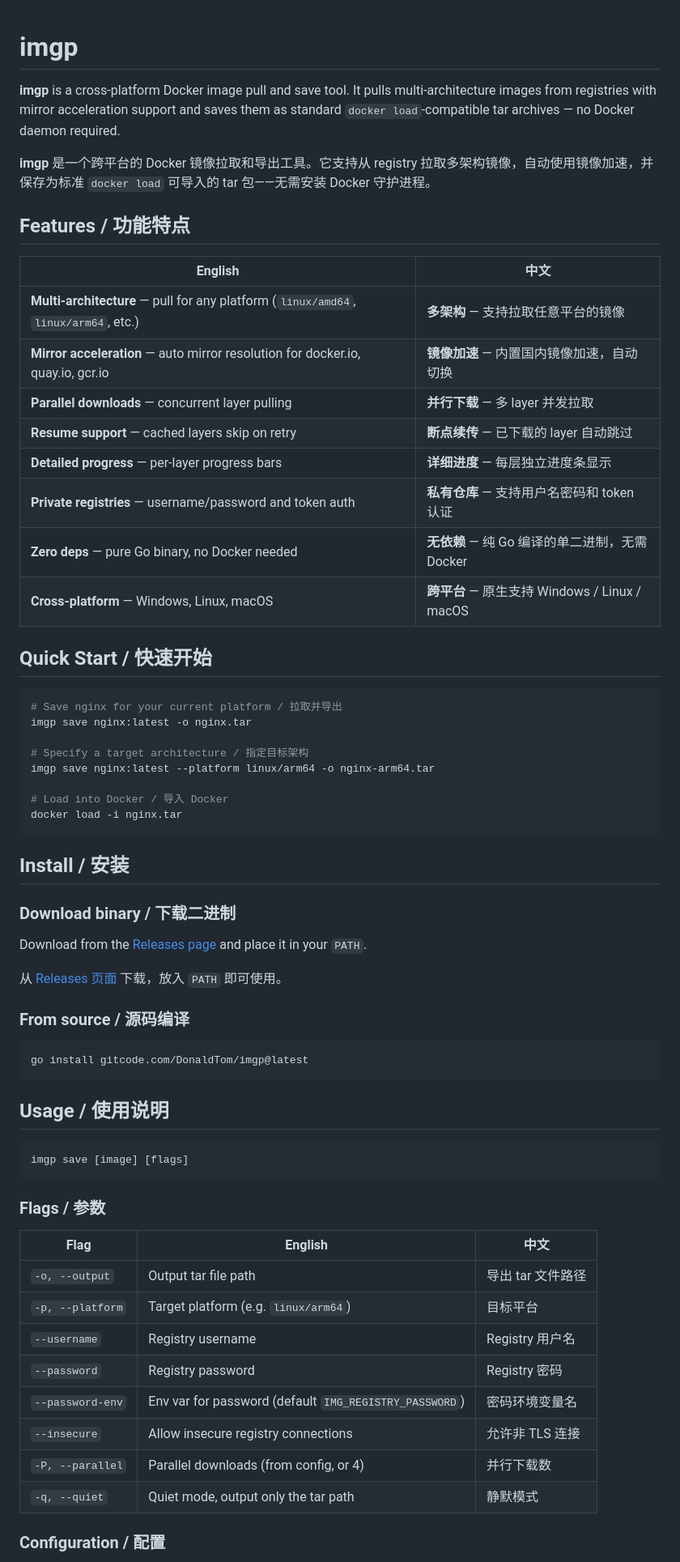
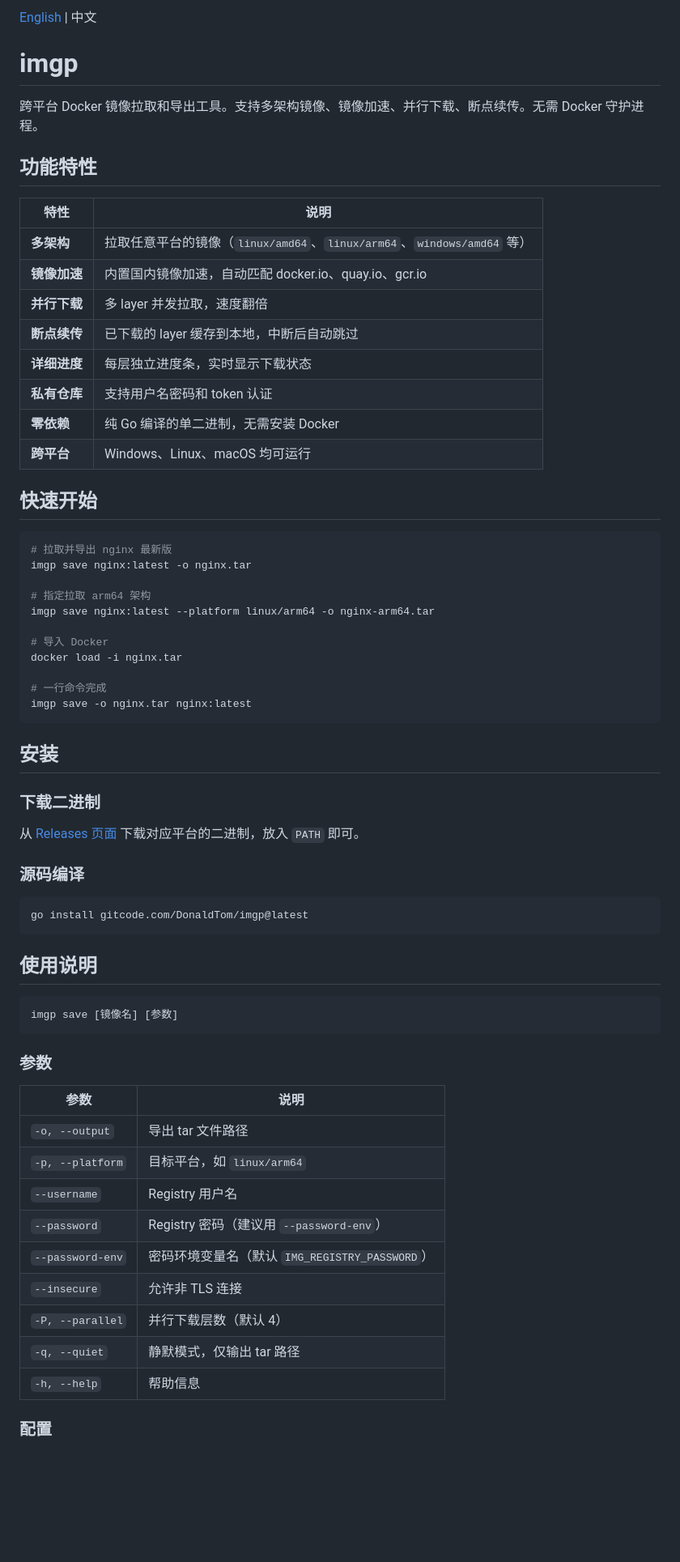
Before and after one commit to AspartameJ/imgp, a Markdown page: README.md, the part around one of its changes. Shown at 81% size. Rendered like a GitHub page; blank space fills up the shorter version.

Commit message:
split README into zh/en, add demo and notes

````diff
--- a/README.md
+++ b/README.md
@@ -1,67 +1,69 @@
+[English](README_EN.md) | 中文
+
 # imgp
 
-**imgp** is a cross-platform Docker image pull and save tool. It pulls multi-architecture images from registries with mirror acceleration support and saves them as standard `docker load`-compatible tar archives — no Docker daemon required.
+跨平台 Docker 镜像拉取和导出工具。支持多架构镜像、镜像加速、并行下载、断点续传。无需 Docker 守护进程。
 
-**imgp** 是一个跨平台的 Docker 镜像拉取和导出工具。它支持从 registry 拉取多架构镜像，自动使用镜像加速，并保存为标准 `docker load` 可导入的 tar 包——无需安装 Docker 守护进程。
+## 功能特性
 
-## Features / 功能特点
+| 特性 | 说明 |
+|---|---|
+| **多架构** | 拉取任意平台的镜像（`linux/amd64`、`linux/arm64`、`windows/amd64` 等） |
+| **镜像加速** | 内置国内镜像加速，自动匹配 docker.io、quay.io、gcr.io |
+| **并行下载** | 多 layer 并发拉取，速度翻倍 |
+| **断点续传** | 已下载的 layer 缓存到本地，中断后自动跳过 |
+| **详细进度** | 每层独立进度条，实时显示下载状态 |
+| **私有仓库** | 支持用户名密码和 token 认证 |
+| **零依赖** | 纯 Go 编译的单二进制，无需安装 Docker |
+| **跨平台** | Windows、Linux、macOS 均可运行 |
 
-| English | 中文 |
-|---|---|
-| **Multi-architecture** — pull for any platform (`linux/amd64`, `linux/arm64`, etc.) | **多架构** — 支持拉取任意平台的镜像 |
-| **Mirror acceleration** — auto mirror resolution for docker.io, quay.io, gcr.io | **镜像加速** — 内置国内镜像加速，自动切换 |
-| **Parallel downloads** — concurrent layer pulling | **并行下载** — 多 layer 并发拉取 |
-| **Resume support** — cached layers skip on retry | **断点续传** — 已下载的 layer 自动跳过 |
-| **Detailed progress** — per-layer progress bars | **详细进度** — 每层独立进度条显示 |
-| **Private registries** — username/password and token auth | **私有仓库** — 支持用户名密码和 token 认证 |
-| **Zero deps** — pure Go binary, no Docker needed | **无依赖** — 纯 Go 编译的单二进制，无需 Docker |
-| **Cross-platform** — Windows, Linux, macOS | **跨平台** — 原生支持 Windows / Linux / macOS |
-
-## Quick Start / 快速开始
+## 快速开始
 
 ```bash
-# Save nginx for your current platform / 拉取并导出
+# 拉取并导出 nginx 最新版
 imgp save nginx:latest -o nginx.tar
 
-# Specify a target architecture / 指定目标架构
+# 指定拉取 arm64 架构
 imgp save nginx:latest --platform linux/arm64 -o nginx-arm64.tar
 
-# Load into Docker / 导入 Docker
+# 导入 Docker
 docker load -i nginx.tar
+
+# 一行命令完成
+imgp save -o nginx.tar nginx:latest
 ```
 
-## Install / 安装
+## 安装
 
-### Download binary / 下载二进制
+### 下载二进制
 
-Download from the [Releases page](https://gitcode.com/DonaldTom/imgp/releases) and place it in your `PATH`.
+从 [Releases 页面](https://gitcode.com/DonaldTom/imgp/releases) 下载对应平台的二进制，放入 `PATH` 即可。
 
-从 [Releases 页面](https://gitcode.com/DonaldTom/imgp/releases) 下载，放入 `PATH` 即可使用。
-
-### From source / 源码编译
+### 源码编译
 
 ```bash
 go install gitcode.com/DonaldTom/imgp@latest
 ```
 
-## Usage / 使用说明
+## 使用说明
 
 ```bash
-imgp save [image] [flags]
+imgp save [镜像名] [参数]
 ```
 
-### Flags / 参数
+### 参数
 
-| Flag | English | 中文 |
-|---|---|---|
-| `-o, --output` | Output tar file path | 导出 tar 文件路径 |
-| `-p, --platform` | Target platform (e.g. `linux/arm64`) | 目标平台 |
-| `--username` | Registry username | Registry 用户名 |
-| `--password` | Registry password | Registry 密码 |
-| `--password-env` | Env var for password (default `IMG_REGISTRY_PASSWORD`) | 密码环境变量名 |
-| `--insecure` | Allow insecure registry connections | 允许非 TLS 连接 |
-| `-P, --parallel` | Parallel downloads (from config, or 4) | 并行下载数 |
-| `-q, --quiet` | Quiet mode, output only the tar path | 静默模式 |
+| 参数 | 说明 |
+|---|---|
+| `-o, --output` | 导出 tar 文件路径 |
+| `-p, --platform` | 目标平台，如 `linux/arm64` |
+| `--username` | Registry 用户名 |
+| `--password` | Registry 密码（建议用 `--password-env`） |
+| `--password-env` | 密码环境变量名（默认 `IMG_REGISTRY_PASSWORD`） |
+| `--insecure` | 允许非 TLS 连接 |
+| `-P, --parallel` | 并行下载层数（默认 4） |
+| `-q, --quiet` | 静默模式，仅输出 tar 路径 |
+| `-h, --help` | 帮助信息 |
 
-### Configuration / 配置
+### 配置
 
````
Also changed, not shown: other parts of README.md (+54 -24 lines), README_EN.md (added, +161 -0 lines).
